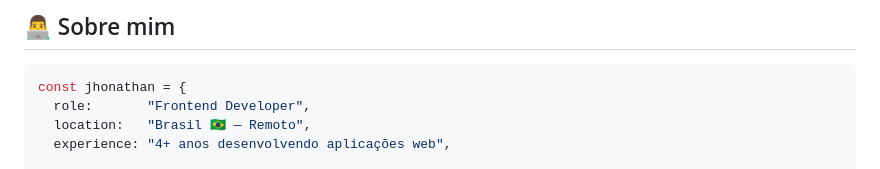
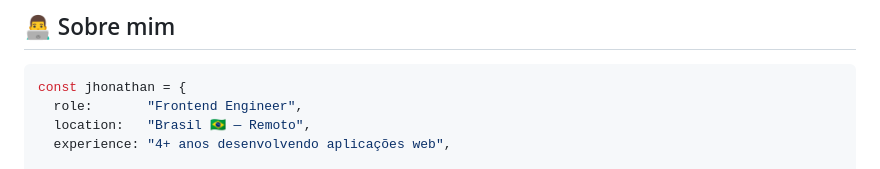
Before and after one commit to JhonathanPinheiro/JhonathanPinheiro, a Markdown page: README.md, the part around the change. GitHub-like rendering.

Commit message:
Update role from 'Frontend Developer' to 'Frontend Engineer'

````diff
--- a/README.md
+++ b/README.md
@@ -22,7 +22,7 @@
 
 ```typescript
 const jhonathan = {
-  role:       "Frontend Developer",
+  role:       "Frontend Engineer",
   location:   "Brasil 🇧🇷 — Remoto",
   experience: "4+ anos desenvolvendo aplicações web",
 
````
